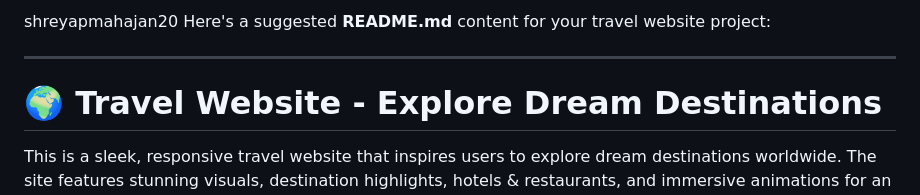
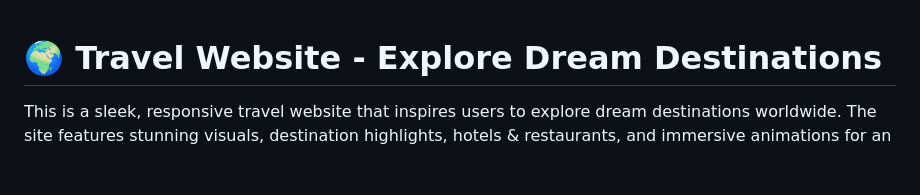
Before and after one commit to shreyapmahajan20/OCTANET_JANURARY, a Markdown page: README.md, the part around the change. Drawn GitHub-style; blank space fills up the shorter version.

```diff
--- a/README.md
+++ b/README.md
@@ -1,7 +1,3 @@
-shreyapmahajan20
-Here's a suggested **README.md** content for your travel website project:
-
----
 
 # 🌍 Travel Website - Explore Dream Destinations
 
```
